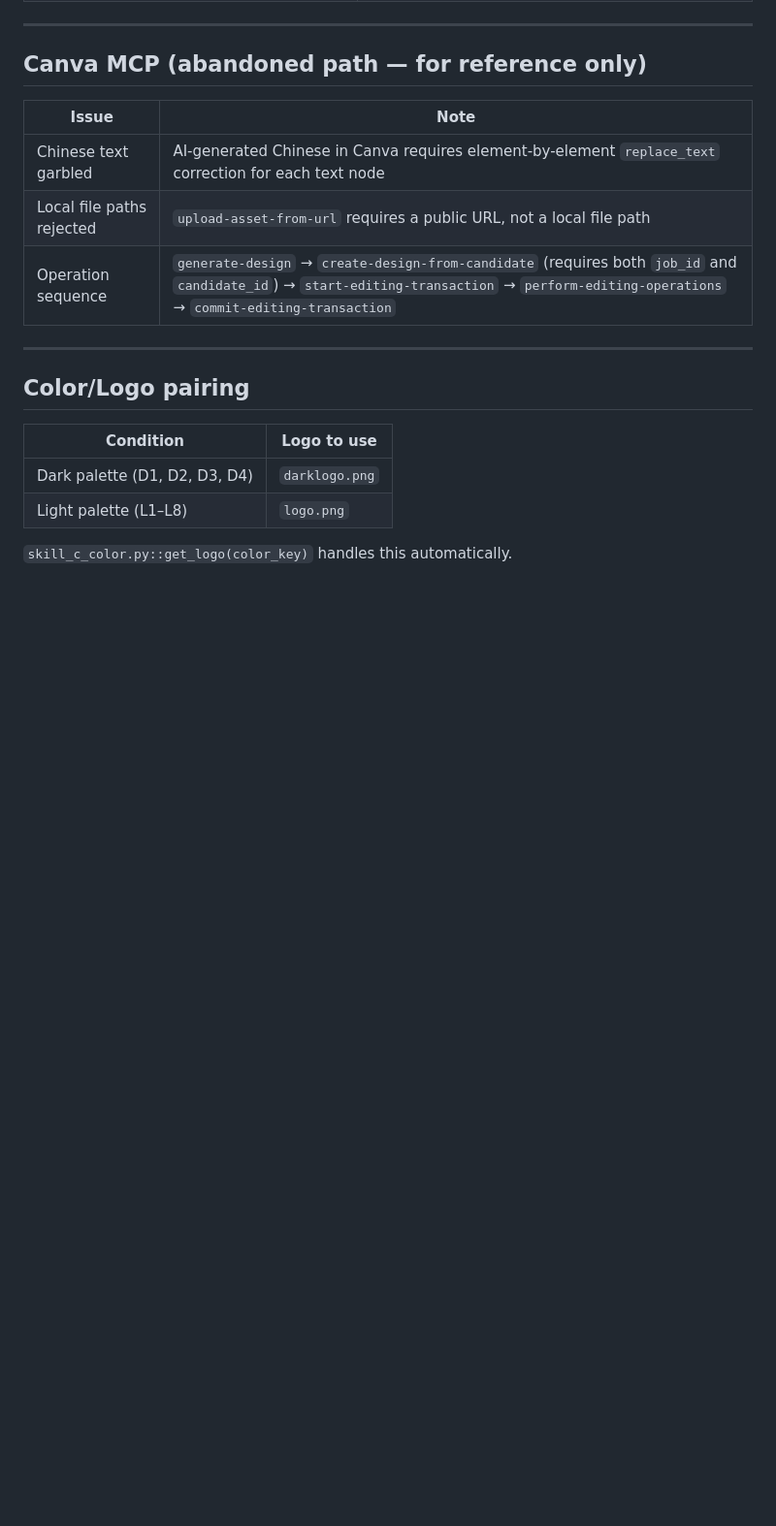
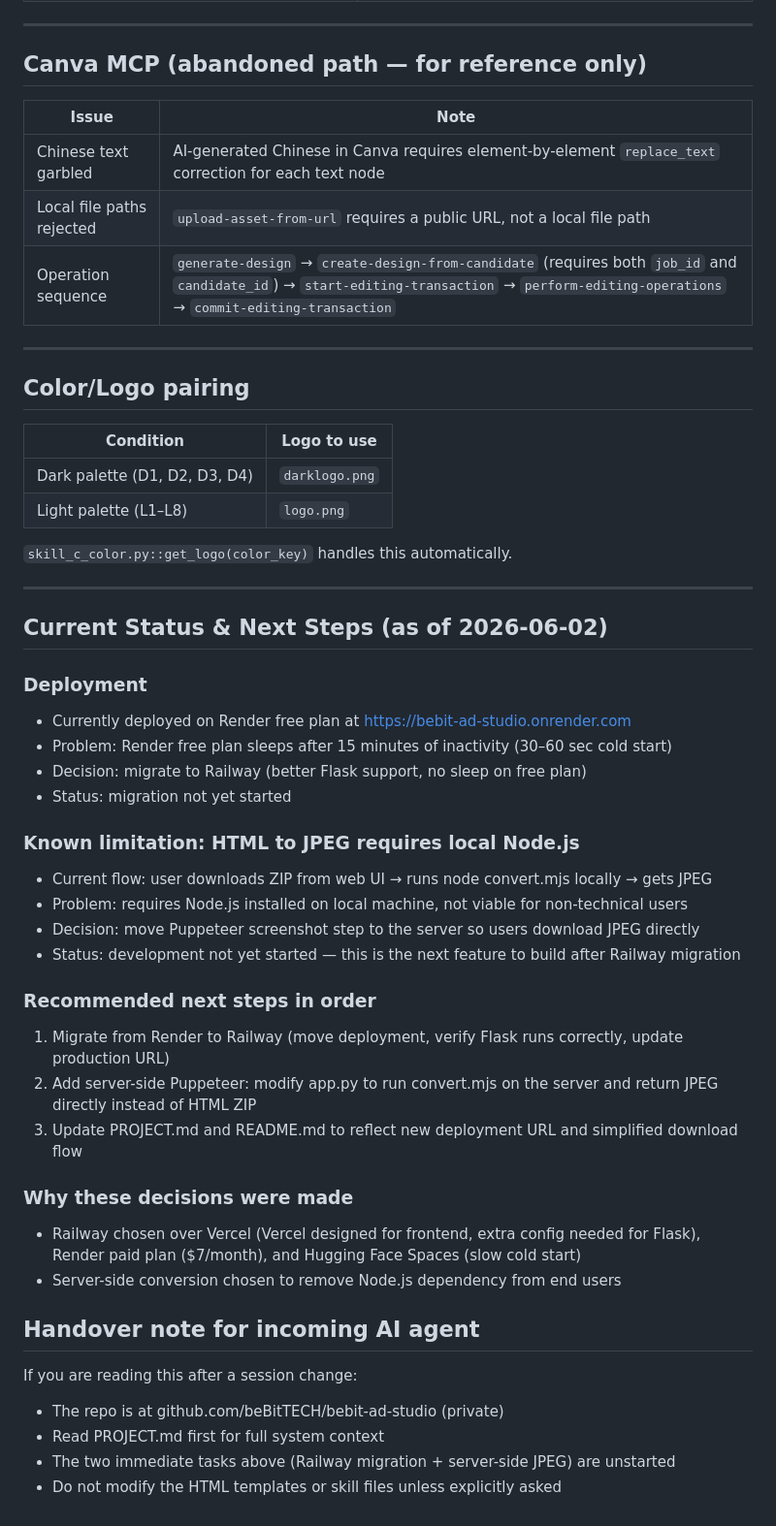
Before and after one commit to beBitTECH/bebit-ad-studio, a Markdown page: MEMORY.md, the part around the change. Shown at 97% size. Drawn GitHub-style; blank space fills up the shorter version.

Commit message:
docs: add current status, next steps, and handover note to MEMORY.md

```diff
--- a/MEMORY.md
+++ b/MEMORY.md
@@ -67,3 +67,35 @@ Every entry confirmed in source code or encountered during development.
 | Light palette (L1–L8) | `logo.png` |
 
 `skill_c_color.py::get_logo(color_key)` handles this automatically.
+
+---
+
+## Current Status & Next Steps (as of 2026-06-02)
+
+### Deployment
+- Currently deployed on Render free plan at https://bebit-ad-studio.onrender.com
+- Problem: Render free plan sleeps after 15 minutes of inactivity (30–60 sec cold start)
+- Decision: migrate to Railway (better Flask support, no sleep on free plan)
+- Status: migration not yet started
+
+### Known limitation: HTML to JPEG requires local Node.js
+- Current flow: user downloads ZIP from web UI → runs node convert.mjs locally → gets JPEG
+- Problem: requires Node.js installed on local machine, not viable for non-technical users
+- Decision: move Puppeteer screenshot step to the server so users download JPEG directly
+- Status: development not yet started — this is the next feature to build after Railway migration
+
+### Recommended next steps in order
+1. Migrate from Render to Railway (move deployment, verify Flask runs correctly, update production URL)
+2. Add server-side Puppeteer: modify app.py to run convert.mjs on the server and return JPEG directly instead of HTML ZIP
+3. Update PROJECT.md and README.md to reflect new deployment URL and simplified download flow
+
+### Why these decisions were made
+- Railway chosen over Vercel (Vercel designed for frontend, extra config needed for Flask), Render paid plan ($7/month), and Hugging Face Spaces (slow cold start)
+- Server-side conversion chosen to remove Node.js dependency from end users
+
+## Handover note for incoming AI agent
+If you are reading this after a session change:
+- The repo is at github.com/beBitTECH/bebit-ad-studio (private)
+- Read PROJECT.md first for full system context
+- The two immediate tasks above (Railway migration + server-side JPEG) are unstarted
+- Do not modify the HTML templates or skill files unless explicitly asked
```
